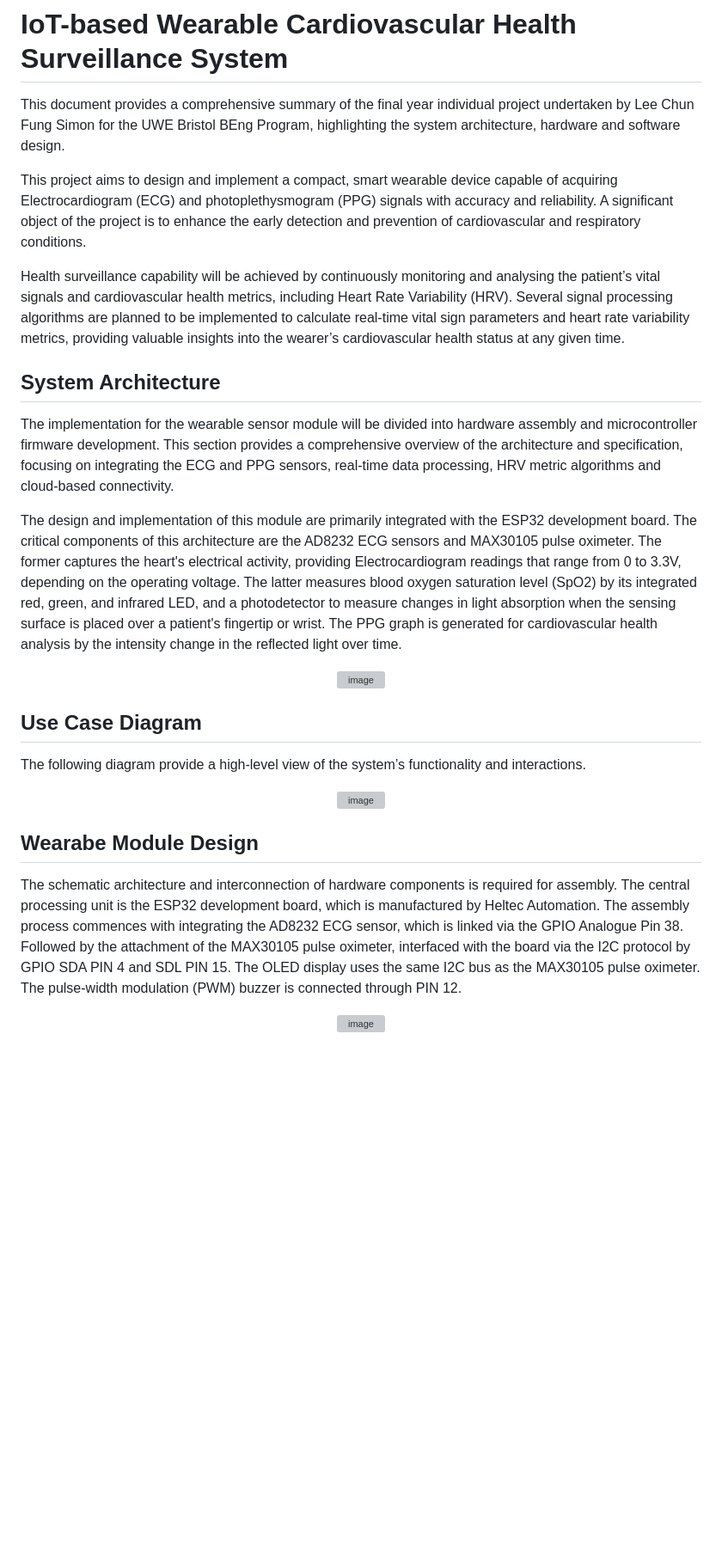
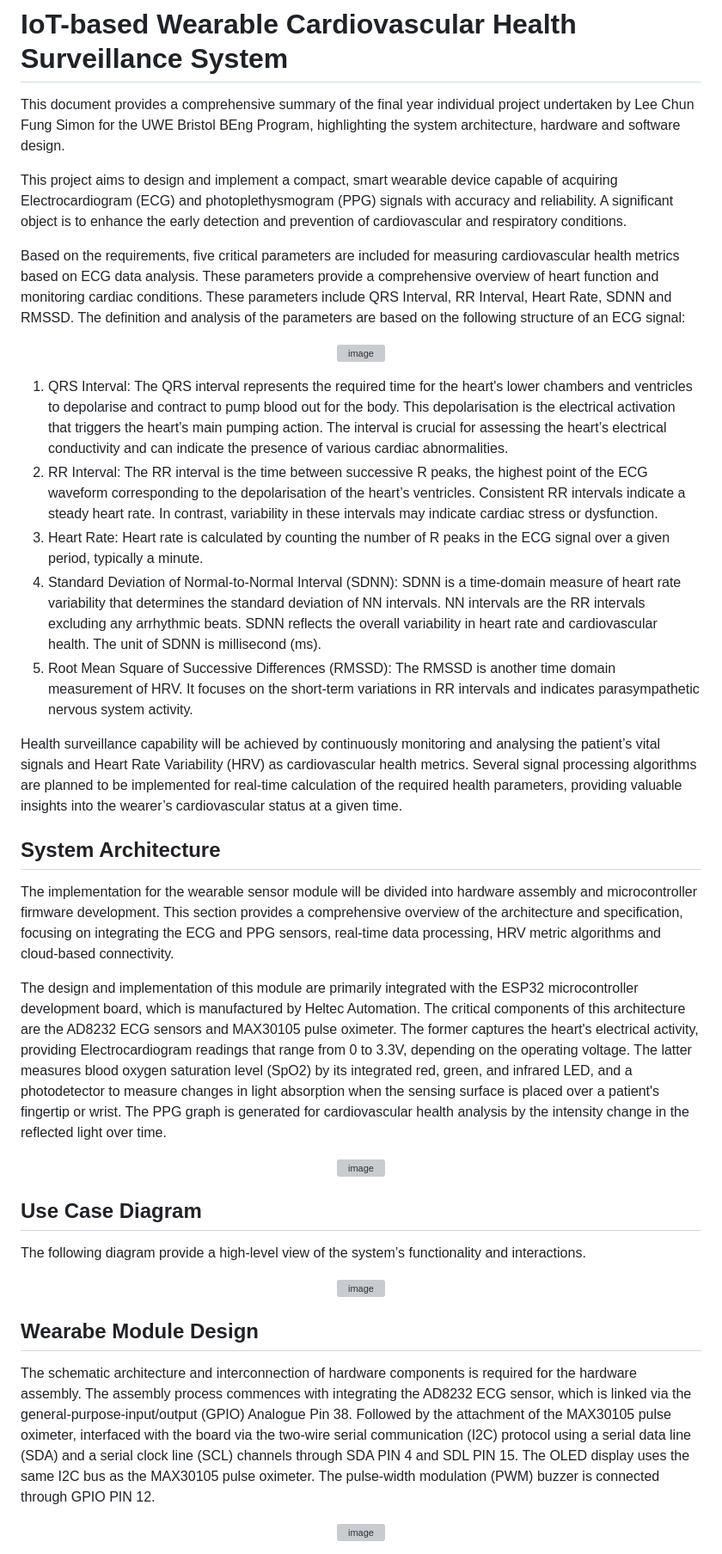
Before and after one commit to cfleesimon/wearable-heart-monitor, a Markdown page: README.md, the part around the change printed below. Shown: that part at 86% size. GitHub-like rendering; blank space fills up the shorter version; grey boxes are pictures that could not be loaded.

```diff
--- a/README.md
+++ b/README.md
@@ -2,15 +2,27 @@
 
 This document provides a comprehensive summary of the final year individual project undertaken by Lee Chun Fung Simon for the UWE Bristol BEng Program, highlighting the system architecture, hardware and software design.
 
-This project aims to design and implement a compact, smart wearable device capable of acquiring Electrocardiogram (ECG) and photoplethysmogram (PPG) signals with accuracy and reliability. A significant object of the project is to enhance the early detection and prevention of cardiovascular and respiratory conditions.
+This project aims to design and implement a compact, smart wearable device capable of acquiring Electrocardiogram (ECG) and photoplethysmogram (PPG) signals with accuracy and reliability. A significant object is to enhance the early detection and prevention of cardiovascular and respiratory conditions.
 
-Health surveillance capability will be achieved by continuously monitoring and analysing the patient’s vital signals and cardiovascular health metrics, including Heart Rate Variability (HRV). Several signal processing algorithms are planned to be implemented to calculate real-time vital sign parameters and heart rate variability metrics, providing valuable insights into the wearer’s cardiovascular health status at any given time.
+Based on the requirements, five critical parameters are included for measuring cardiovascular health metrics based on ECG data analysis. These parameters provide a comprehensive overview of heart function and monitoring cardiac conditions. These parameters include QRS Interval, RR Interval, Heart Rate, SDNN and RMSSD. The definition and analysis of the parameters are based on the following structure of an ECG signal:
+
+<p align="center">
+<img width="350" alt="image" src="https://github.com/user-attachments/assets/195a5917-ec47-49bf-9129-ceda5b43dbc9">
+</p>
+
+1.	QRS Interval: The QRS interval represents the required time for the heart's lower chambers and ventricles to depolarise and contract to pump blood out for the body. This depolarisation is the electrical activation that triggers the heart’s main pumping action. The interval is crucial for assessing the heart’s electrical conductivity and can indicate the presence of various cardiac abnormalities.
+1.	RR Interval: The RR interval is the time between successive R peaks, the highest point of the ECG waveform corresponding to the depolarisation of the heart’s ventricles. Consistent RR intervals indicate a steady heart rate. In contrast, variability in these intervals may indicate cardiac stress or dysfunction.
+1.	Heart Rate: Heart rate is calculated by counting the number of R peaks in the ECG signal over a given period, typically a minute.
+1.	Standard Deviation of Normal-to-Normal Interval (SDNN): SDNN is a time-domain measure of heart rate variability that determines the standard deviation of NN intervals. NN intervals are the RR intervals excluding any arrhythmic beats. SDNN reflects the overall variability in heart rate and cardiovascular health. The unit of SDNN is millisecond (ms).
+1.	Root Mean Square of Successive Differences (RMSSD): The RMSSD is another time domain measurement of HRV. It focuses on the short-term variations in RR intervals and indicates parasympathetic nervous system activity.
+
+Health surveillance capability will be achieved by continuously monitoring and analysing the patient’s vital signals and Heart Rate Variability (HRV) as cardiovascular health metrics. Several signal processing algorithms are planned to be implemented for real-time calculation of the required health parameters, providing valuable insights into the wearer’s cardiovascular status at a given time.
 
 ## System Architecture
 
 The implementation for the wearable sensor module will be divided into hardware assembly and microcontroller firmware development. This section provides a comprehensive overview of the architecture and specification, focusing on integrating the ECG and PPG sensors, real-time data processing, HRV metric algorithms and cloud-based connectivity.
 
-The design and implementation of this module are primarily integrated with the ESP32 development board. The critical components of this architecture are the AD8232 ECG sensors and MAX30105 pulse oximeter. The former captures the heart's electrical activity, providing Electrocardiogram readings that range from 0 to 3.3V, depending on the operating voltage. The latter measures blood oxygen saturation level (SpO2) by its integrated red, green, and infrared LED, and a photodetector to measure changes in light absorption when the sensing surface is placed over a patient's fingertip or wrist. The PPG graph is generated for cardiovascular health analysis by the intensity change in the reflected light over time.
+The design and implementation of this module are primarily integrated with the ESP32 microcontroller development board, which is manufactured by Heltec Automation. The critical components of this architecture are the AD8232 ECG sensors and MAX30105 pulse oximeter. The former captures the heart's electrical activity, providing Electrocardiogram readings that range from 0 to 3.3V, depending on the operating voltage. The latter measures blood oxygen saturation level (SpO2) by its integrated red, green, and infrared LED, and a photodetector to measure changes in light absorption when the sensing surface is placed over a patient's fingertip or wrist. The PPG graph is generated for cardiovascular health analysis by the intensity change in the reflected light over time.
 
 <p align="center">
 <img width="500" alt="image" src="https://github.com/user-attachments/assets/22eca9aa-1a67-4eab-b039-77f5e86fcfa3">
@@ -25,7 +37,7 @@ The following diagram provide a high-level view of the system’s functionality
 
 ## Wearabe Module Design
 
-The schematic architecture and interconnection of hardware components is required for assembly. The central processing unit is the ESP32 development board, which is manufactured by Heltec Automation. The assembly process commences with integrating the AD8232 ECG sensor, which is linked via the GPIO Analogue Pin 38. Followed by the attachment of the MAX30105 pulse oximeter, interfaced with the board via the I2C protocol by GPIO SDA PIN 4 and SDL PIN 15. The OLED display uses the same I2C bus as the MAX30105 pulse oximeter. The pulse-width modulation (PWM) buzzer is connected through PIN 12.
+The schematic architecture and interconnection of hardware components is required for the hardware assembly. The assembly process commences with integrating the AD8232 ECG sensor, which is linked via the general-purpose-input/output (GPIO) Analogue Pin 38. Followed by the attachment of the MAX30105 pulse oximeter, interfaced with the board via the two-wire serial communication (I2C) protocol using a serial data line (SDA) and a serial clock line (SCL) channels through SDA PIN 4 and SDL PIN 15. The OLED display uses the same I2C bus as the MAX30105 pulse oximeter. The pulse-width modulation (PWM) buzzer is connected through GPIO PIN 12.
 
 <p align="center">
 <img width="357" alt="image" src="https://github.com/user-attachments/assets/c823e073-c173-4c1b-92d9-409558430aaa">
```
Also changed, not shown: other parts of README.md (+5 -5 lines).
